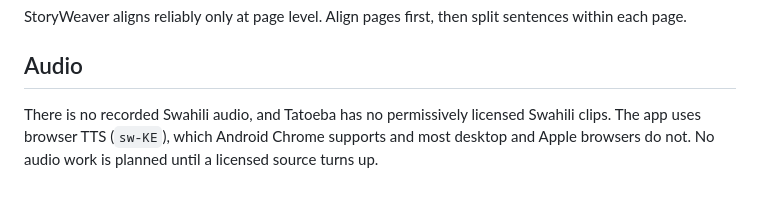
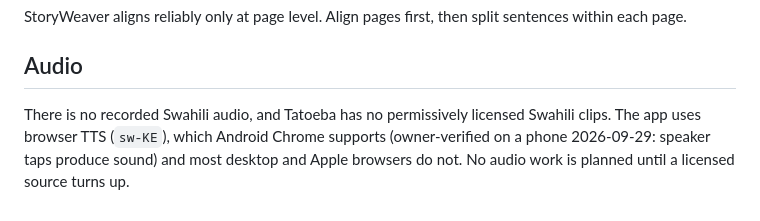
Before and after one commit to Bannerless-Studio/swahili, a Markdown page: TODO.md, the part around the change. Rendered like a GitHub page.

```diff
--- a/TODO.md
+++ b/TODO.md
@@ -35,4 +35,4 @@ StoryWeaver aligns reliably only at page level. Align pages first, then split se
 
 ## Audio
 
-There is no recorded Swahili audio, and Tatoeba has no permissively licensed Swahili clips. The app uses browser TTS (`sw-KE`), which Android Chrome supports and most desktop and Apple browsers do not. No audio work is planned until a licensed source turns up.
+There is no recorded Swahili audio, and Tatoeba has no permissively licensed Swahili clips. The app uses browser TTS (`sw-KE`), which Android Chrome supports (owner-verified on a phone 2026-09-29: speaker taps produce sound) and most desktop and Apple browsers do not. No audio work is planned until a licensed source turns up.
```
Also changed, not shown: README.md (+1 -1 lines).
